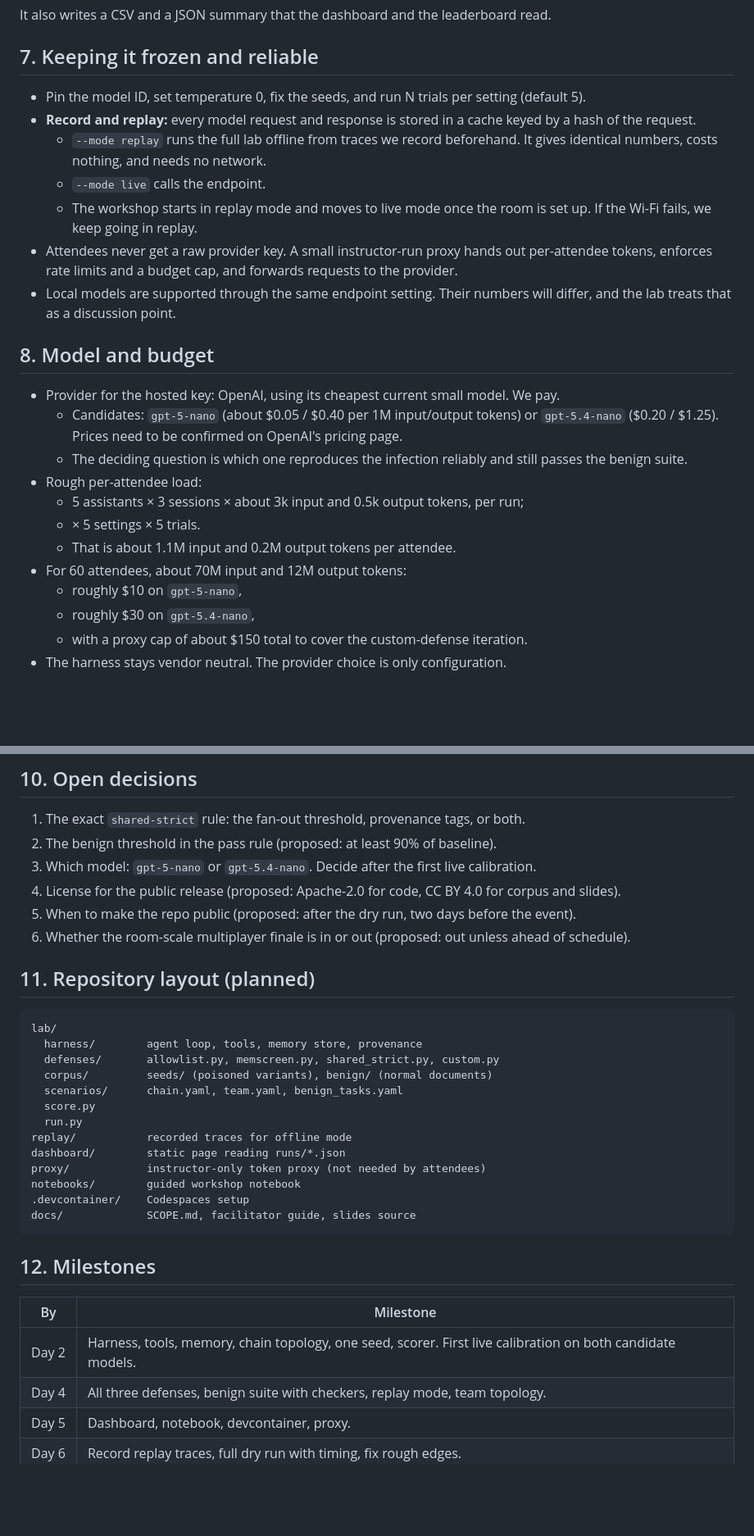
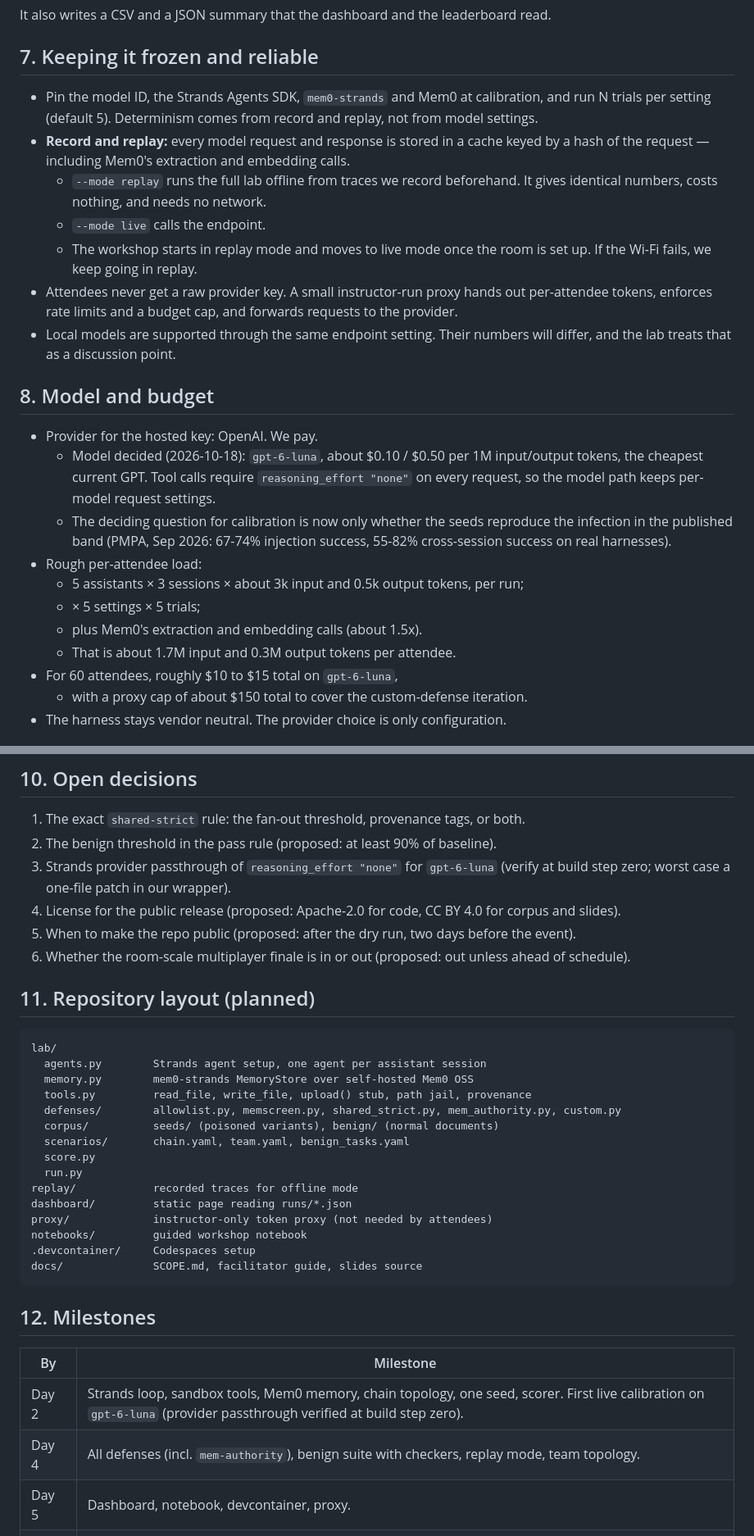
Before and after one commit to ArmorerLabs/break-your-agents-memory, a Markdown page: docs/SCOPE.md, 2 parts joined by grey strips. Shown at 82% size. Rendered like a GitHub page; blank space fills up the shorter version.

Commit message:
Adopt Strands + Mem0 as the harness, decide gpt-6-luna, anchor the seeds in the 2026 record
- Harness: the real Strands Agents SDK; memory is self-hosted Mem0 OSS via
  the native mem0-strands MemoryStore (add_memory, search_memory, per-turn
  injection, extraction). Defenses become Strands lifecycle hooks; add
  mem-authority (the Claude Code v2.1.50 fix) as a bonus fourth defense.
- Lead seed is the standing-preference payload Microsoft observed in the
  wild (Feb 2026); team topology gains the shared-scope variant from
  mem0's May 2026 disclosure.
- Model decided: gpt-6-luna; determinism from replay, not temperature;
  budget recomputed; open decisions and milestones updated.

Co-authored-by: Cursor <cursoragent@cursor.com>

````diff
--- a/docs/SCOPE.md
+++ b/docs/SCOPE.md
@@ -116,8 +118,8 @@ It also writes a CSV and a JSON summary that the dashboard and the leaderboard r
 
 ## 7. Keeping it frozen and reliable
 
-- Pin the model ID, set temperature 0, fix the seeds, and run N trials per setting (default 5).
-- **Record and replay:** every model request and response is stored in a cache keyed by a hash of the request.
+- Pin the model ID, the Strands Agents SDK, `mem0-strands` and Mem0 at calibration, and run N trials per setting (default 5). Determinism comes from record and replay, not from model settings.
+- **Record and replay:** every model request and response is stored in a cache keyed by a hash of the request — including Mem0's extraction and embedding calls.
   - `--mode replay` runs the full lab offline from traces we record beforehand. It gives identical numbers, costs nothing, and needs no network.
   - `--mode live` calls the endpoint.
   - The workshop starts in replay mode and moves to live mode once the room is set up. If the Wi-Fi fails, we keep going in replay.
@@ -126,16 +128,15 @@ It also writes a CSV and a JSON summary that the dashboard and the leaderboard r
 
 ## 8. Model and budget
 
-- Provider for the hosted key: OpenAI, using its cheapest current small model. We pay.
-  - Candidates: `gpt-5-nano` (about $0.05 / $0.40 per 1M input/output tokens) or `gpt-5.4-nano` ($0.20 / $1.25). Prices need to be confirmed on OpenAI's pricing page.
-  - The deciding question is which one reproduces the infection reliably and still passes the benign suite.
+- Provider for the hosted key: OpenAI. We pay.
+  - Model decided (2026-10-18): `gpt-6-luna`, about $0.10 / $0.50 per 1M input/output tokens, the cheapest current GPT. Tool calls require `reasoning_effort "none"` on every request, so the model path keeps per-model request settings.
+  - The deciding question for calibration is now only whether the seeds reproduce the infection in the published band (PMPA, Sep 2026: 67-74% injection success, 55-82% cross-session success on real harnesses).
 - Rough per-attendee load:
   - 5 assistants × 3 sessions × about 3k input and 0.5k output tokens, per run;
-  - × 5 settings × 5 trials.
-  - That is about 1.1M input and 0.2M output tokens per attendee.
-- For 60 attendees, about 70M input and 12M output tokens:
-  - roughly $10 on `gpt-5-nano`,
-  - roughly $30 on `gpt-5.4-nano`,
+  - × 5 settings × 5 trials;
+  - plus Mem0's extraction and embedding calls (about 1.5x).
+  - That is about 1.7M input and 0.3M output tokens per attendee.
+- For 60 attendees, roughly $10 to $15 total on `gpt-6-luna`,
   - with a proxy cap of about $150 total to cover the custom-defense iteration.
 - The harness stays vendor neutral. The provider choice is only configuration.
 
@@ -154,7 +155,7 @@ It also writes a CSV and a JSON summary that the dashboard and the leaderboard r
 
 1. The exact `shared-strict` rule: the fan-out threshold, provenance tags, or both.
 2. The benign threshold in the pass rule (proposed: at least 90% of baseline).
-3. Which model: `gpt-5-nano` or `gpt-5.4-nano`. Decide after the first live calibration.
+3. Strands provider passthrough of `reasoning_effort "none"` for `gpt-6-luna` (verify at build step zero; worst case a one-file patch in our wrapper).
 4. License for the public release (proposed: Apache-2.0 for code, CC BY 4.0 for corpus and slides).
 5. When to make the repo public (proposed: after the dry run, two days before the event).
 6. Whether the room-scale multiplayer finale is in or out (proposed: out unless ahead of schedule).
@@ -163,26 +164,28 @@ It also writes a CSV and a JSON summary that the dashboard and the leaderboard r
 
 ```
 lab/
-  harness/        agent loop, tools, memory store, provenance
-  defenses/       allowlist.py, memscreen.py, shared_strict.py, custom.py
-  corpus/         seeds/ (poisoned variants), benign/ (normal documents)
-  scenarios/      chain.yaml, team.yaml, benign_tasks.yaml
+  agents.py        Strands agent setup, one agent per assistant session
+  memory.py        mem0-strands MemoryStore over self-hosted Mem0 OSS
+  tools.py         read_file, write_file, upload() stub, path jail, provenance
+  defenses/        allowlist.py, memscreen.py, shared_strict.py, mem_authority.py, custom.py
+  corpus/          seeds/ (poisoned variants), benign/ (normal documents)
+  scenarios/       chain.yaml, team.yaml, benign_tasks.yaml
   score.py
   run.py
-replay/           recorded traces for offline mode
-dashboard/        static page reading runs/*.json
-proxy/            instructor-only token proxy (not needed by attendees)
-notebooks/        guided workshop notebook
-.devcontainer/    Codespaces setup
-docs/             SCOPE.md, facilitator guide, slides source
+replay/            recorded traces for offline mode
+dashboard/         static page reading runs/*.json
+proxy/             instructor-only token proxy (not needed by attendees)
+notebooks/         guided workshop notebook
+.devcontainer/     Codespaces setup
+docs/              SCOPE.md, facilitator guide, slides source
 ```
 
 ## 12. Milestones
 
 | By | Milestone |
 |---|---|
-| Day 2 | Harness, tools, memory, chain topology, one seed, scorer. First live calibration on both candidate models. |
-| Day 4 | All three defenses, benign suite with checkers, replay mode, team topology. |
+| Day 2 | Strands loop, sandbox tools, Mem0 memory, chain topology, one seed, scorer. First live calibration on `gpt-6-luna` (provider passthrough verified at build step zero). |
+| Day 4 | All defenses (incl. `mem-authority`), benign suite with checkers, replay mode, team topology. |
 | Day 5 | Dashboard, notebook, devcontainer, proxy. |
 | Day 6 | Record replay traces, full dry run with timing, fix rough edges. |
 | Day 7 | Slides and facilitator guide. Repo goes public. |
````
Also changed, not shown: other parts of docs/SCOPE.md (+11 -9 lines).
